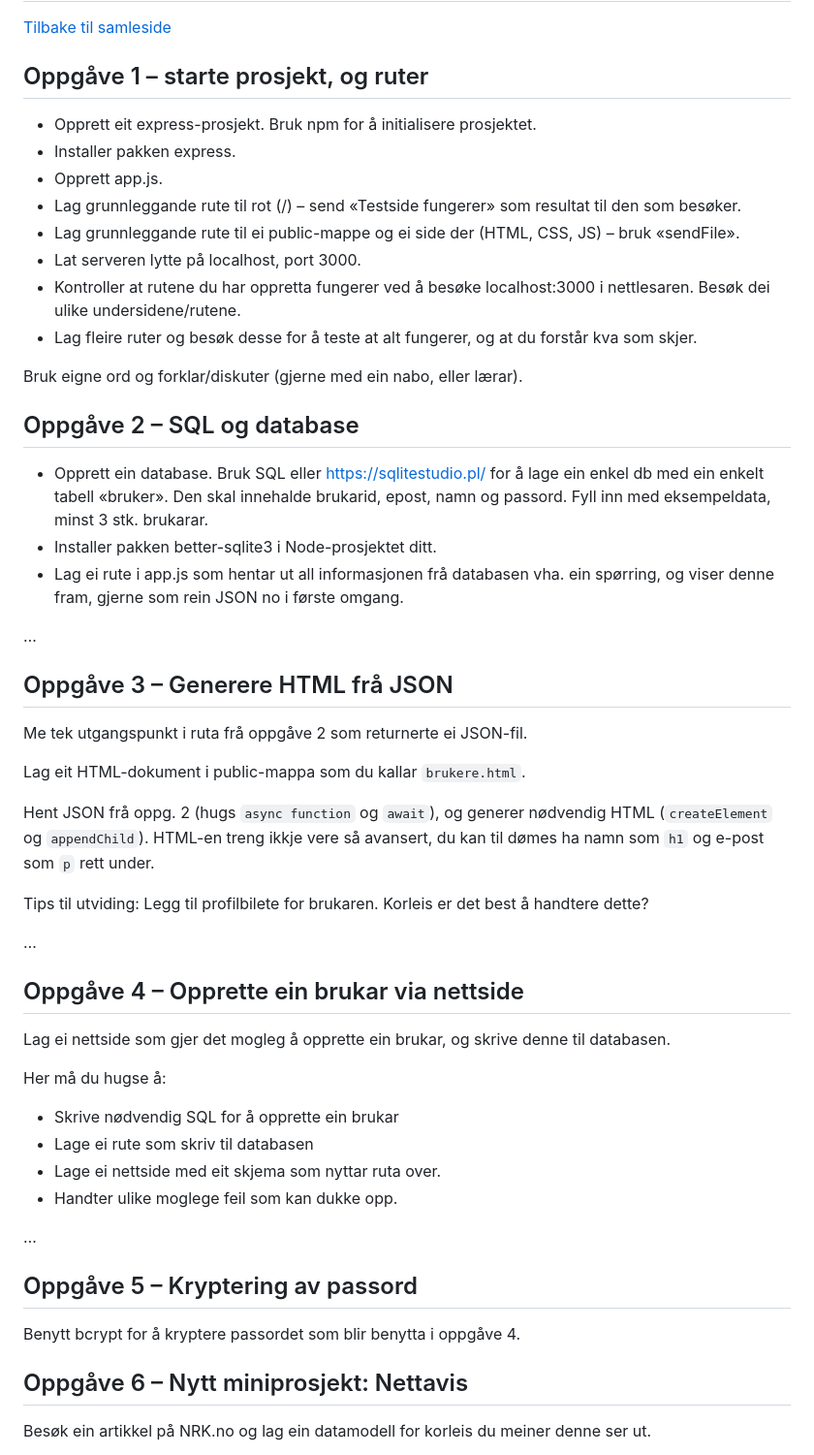
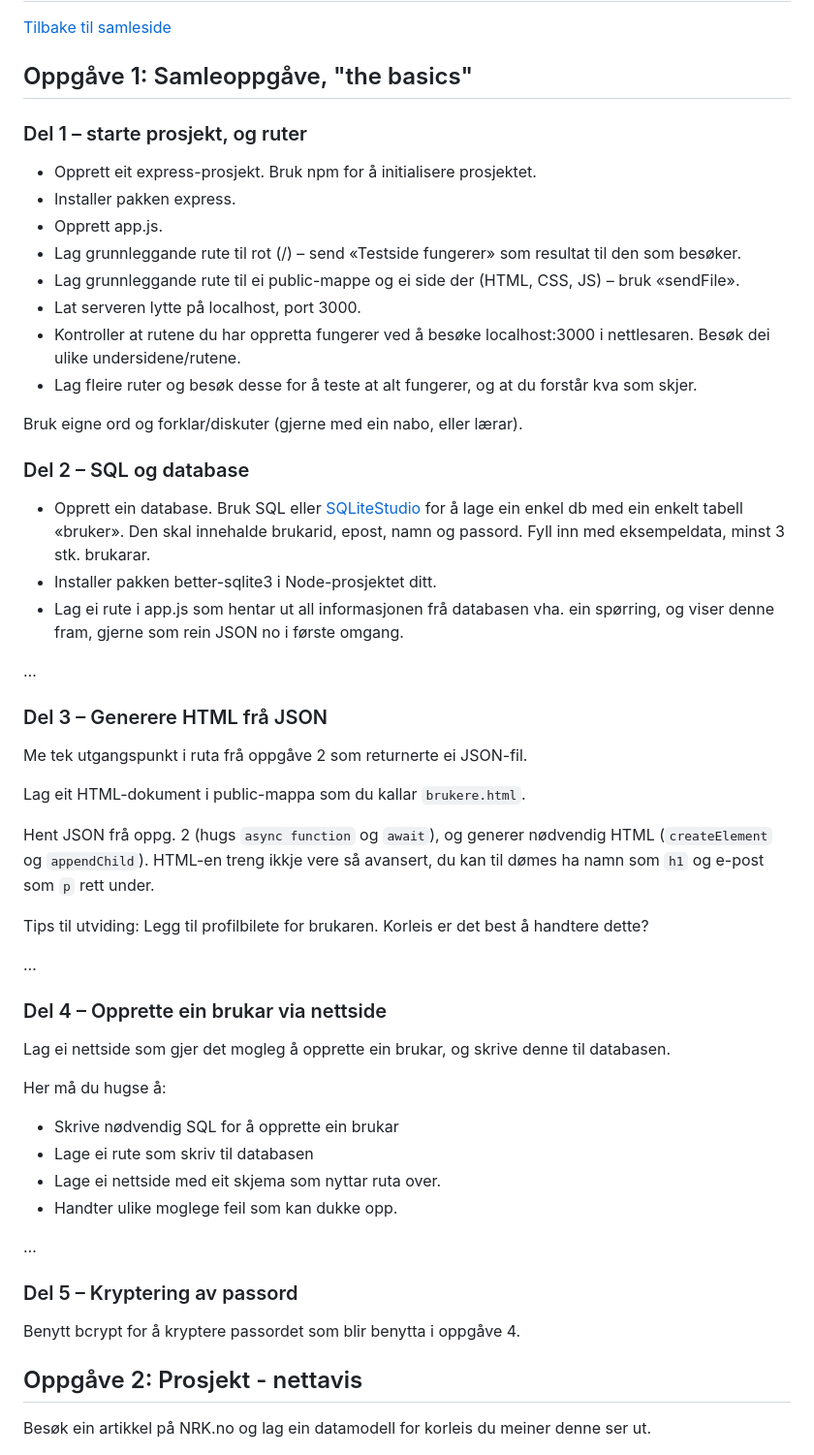
Before and after one commit to hausnes/oppgavesamling, a Markdown page: oppgaver/oppgaver - nodejs.md, the part around the change printed below. Shown: that part at 97% size. Drawn GitHub-style.

```diff
--- a/oppgaver/oppgaver - nodejs.md
+++ b/oppgaver/oppgaver - nodejs.md
@@ -1,7 +1,9 @@
 # Oppgavesamling for Node JS og Express
 [Tilbake til samleside](../README.md)
 
-## Oppgåve 1 – starte prosjekt, og ruter
+## Oppgåve 1: Samleoppgåve, "the basics"
+
+### Del 1 – starte prosjekt, og ruter
 - Opprett eit express-prosjekt. Bruk npm for å initialisere prosjektet.
 - Installer pakken express.
 - Opprett app.js.
@@ -13,14 +15,14 @@
 
 Bruk eigne ord og forklar/diskuter (gjerne med ein nabo, eller lærar).
 
-## Oppgåve 2 – SQL og database
-- Opprett ein database. Bruk SQL eller https://sqlitestudio.pl/ for å lage ein enkel db med ein enkelt tabell «bruker». Den skal innehalde brukarid, epost, namn og passord. Fyll inn med eksempeldata, minst 3 stk. brukarar.
+### Del 2 – SQL og database
+- Opprett ein database. Bruk SQL eller [SQLiteStudio](https://sqlitestudio.pl/) for å lage ein enkel db med ein enkelt tabell «bruker». Den skal innehalde brukarid, epost, namn og passord. Fyll inn med eksempeldata, minst 3 stk. brukarar.
 - Installer pakken better-sqlite3 i Node-prosjektet ditt.
 - Lag ei rute i app.js som hentar ut all informasjonen frå databasen vha. ein spørring, og viser denne fram, gjerne som rein JSON no i første omgang.
 
 …
 
-## Oppgåve 3 – Generere HTML frå JSON
+### Del 3 – Generere HTML frå JSON
 Me tek utgangspunkt i ruta frå oppgåve 2 som returnerte ei JSON-fil.
 
 Lag eit HTML-dokument i public-mappa som du kallar `brukere.html`.
@@ -31,7 +33,7 @@ Tips til utviding: Legg til profilbilete for brukaren. Korleis er det best å ha
 
 …
 
-## Oppgåve 4 – Opprette ein brukar via nettside
+### Del 4 – Opprette ein brukar via nettside
 Lag ei nettside som gjer det mogleg å opprette ein brukar, og skrive denne til databasen.
 
 Her må du hugse å:
@@ -42,10 +44,10 @@ Her må du hugse å:
 
 …
 
-## Oppgåve 5 – Kryptering av passord
+### Del 5 – Kryptering av passord
 Benytt bcrypt for å kryptere passordet som blir benytta i oppgåve 4.
 
-## Oppgåve 6 – Nytt miniprosjekt: Nettavis
+## Oppgåve 2: Prosjekt - nettavis
 Besøk ein artikkel på NRK.no og lag ein datamodell for korleis du meiner denne ser ut.
 
 Steg 1: Gå gjennom artikkelen og tenk gjennom kva tabellar som er nødvendige, og kva relasjonar som gjeld mellom desse.
```
Also changed, not shown: other parts of oppgaver/oppgaver - nodejs.md (+21 -0 lines).
